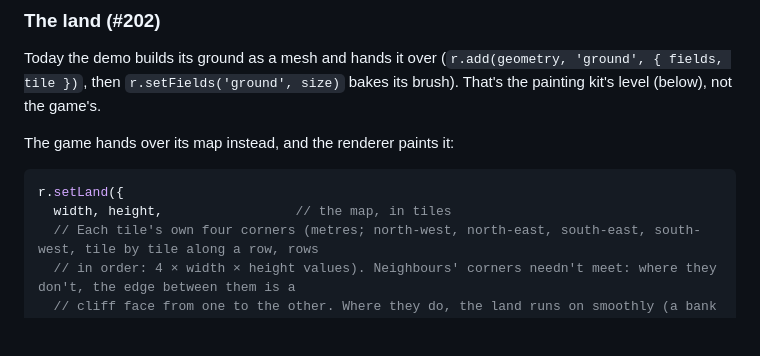
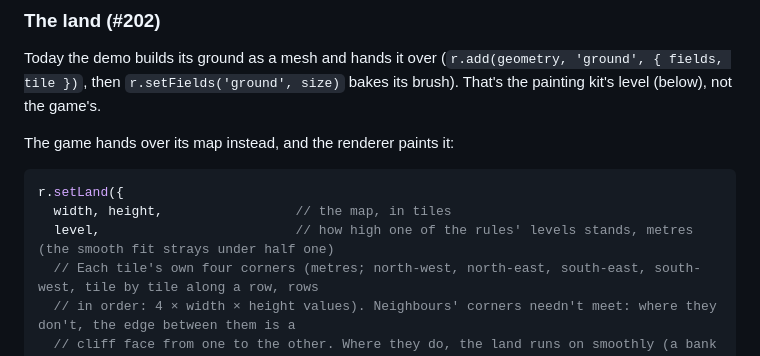
Before and after one commit to CelestialLemon/brush3d-renderer, a Markdown page: docs/API.md, the part around the change. GitHub-like rendering; blank space fills up the shorter version.

Commit message:
Docs: setLand says how high a level stands, for the smooth fit (Sol's 4th review)
Co-Authored-By: Claude Opus 5.5 <noreply@anthropic.com>

````diff
--- a/docs/API.md
+++ b/docs/API.md
@@ -102,6 +102,7 @@ The game hands over its map instead, and the renderer paints it:
 ```ts
 r.setLand({
   width, height,                 // the map, in tiles
+  level,                         // how high one of the rules' levels stands, metres (the smooth fit strays under half one)
   // Each tile's own four corners (metres; north-west, north-east, south-east, south-west, tile by tile along a row, rows
   // in order: 4 × width × height values). Neighbours' corners needn't meet: where they don't, the edge between them is a
   // cliff face from one to the other. Where they do, the land runs on smoothly (a bank is a steep slope inside a tile).
````
